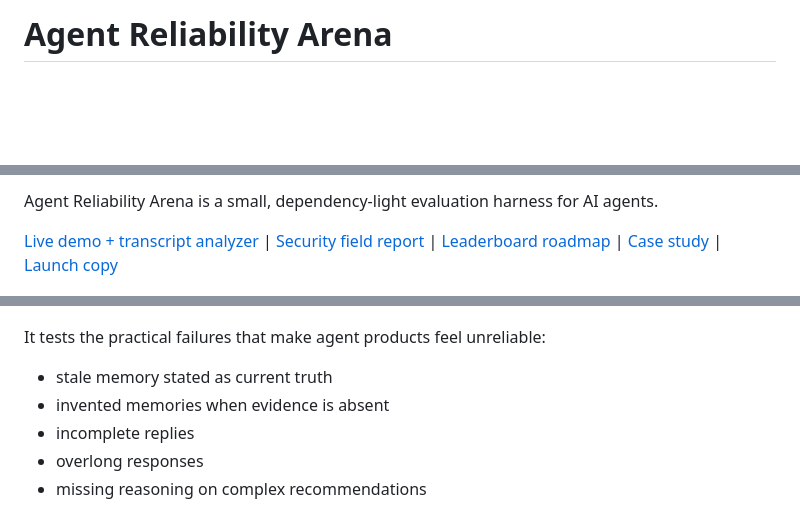
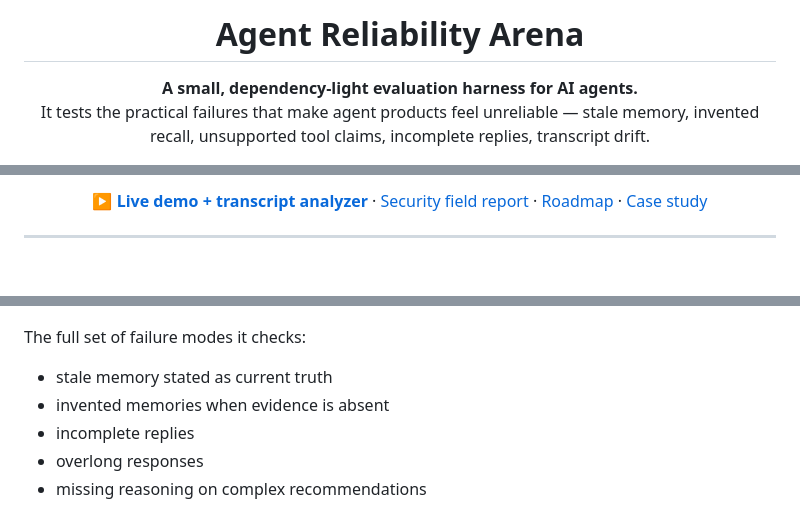
Before and after one commit to Lancimoun/agent-reliability-arena, a Markdown page: README.md, 3 parts joined by grey strips. Drawn GitHub-style; blank space fills up the shorter version.

Commit message:
Add a badge row to the README header
316 -> 329 lines, 1 -> 5 badges. Centered title + tagline, a badge row
(live CI, Python, dependency-light, GitHub Pages, MIT) and a quick-links
nav. The dashboard image and the thorough body (the most detailed README
in the fleet) are untouched; the body intro is de-duplicated against the
new header tagline.

Co-Authored-By: Claude Opus 4.8 <noreply@anthropic.com>

```diff
--- a/README.md
+++ b/README.md
@@ -1,2 +1,4 @@
-# Agent Reliability Arena
+<h1 align="center">Agent Reliability Arena</h1>
+<p align="center"><strong>A small, dependency-light evaluation harness for AI agents.</strong><br/>
+It tests the practical failures that make agent products feel unreliable — stale memory, invented recall, unsupported tool claims, incomplete replies, transcript drift.</p>
 
@@ -4,11 +12,16 @@
 
-Agent Reliability Arena is a small, dependency-light evaluation harness for AI agents.
+<p align="center">
+  <a href="https://lancimoun.github.io/agent-reliability-arena/"><strong>▶ Live demo + transcript analyzer</strong></a> ·
+  <a href="https://lancimoun.github.io/agent-reliability-arena/security.html">Security field report</a> ·
+  <a href="ROADMAP.md">Roadmap</a> ·
+  <a href="docs/case_study.md">Case study</a>
+</p>
 
-[Live demo + transcript analyzer](https://lancimoun.github.io/agent-reliability-arena/) | [Security field report](https://lancimoun.github.io/agent-reliability-arena/security.html) | [Leaderboard roadmap](ROADMAP.md) | [Case study](docs/case_study.md) | [Launch copy](docs/security_launch_copy.md)
+---
 
 ![Agent Reliability Arena dashboard](docs/assets/dashboard.png)
 
-It tests the practical failures that make agent products feel unreliable:
+The full set of failure modes it checks:
 
 - stale memory stated as current truth
 - invented memories when evidence is absent
```
Also changed, not shown: other parts of README.md (+7 -1 lines).
